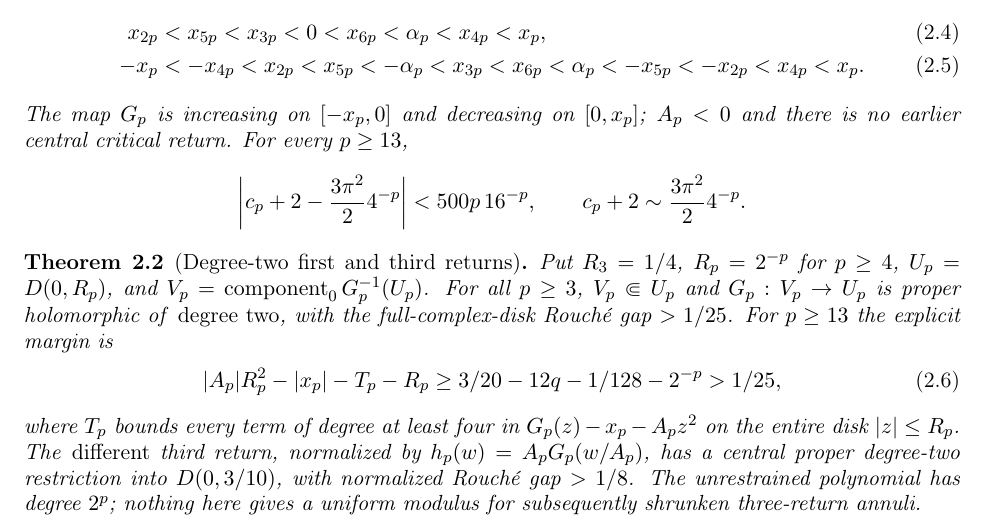
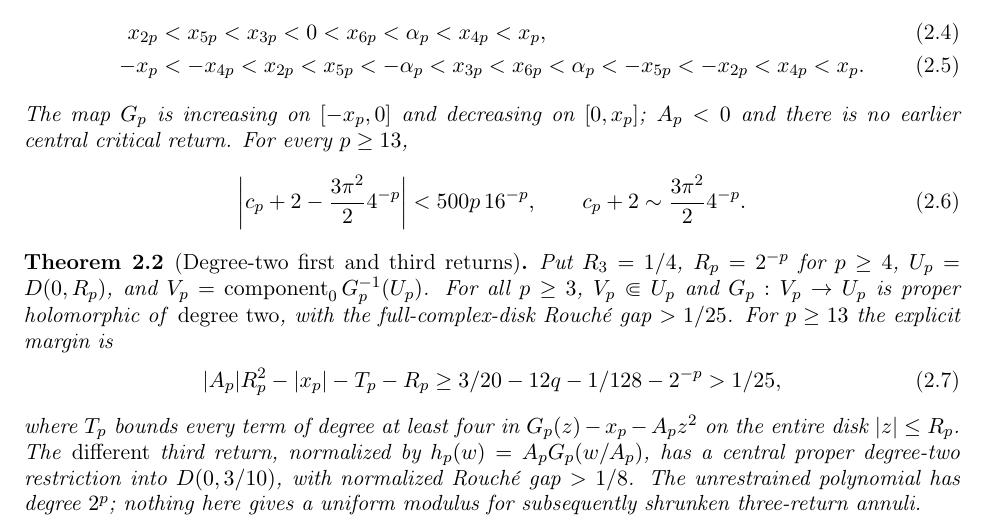
Before and after one commit to dovvnloading/loops-research-archive, a LaTeX paper (papers/tip_family_preprint_20261116/main.tex, which reads papers/tip_family_preprint_20261116/sections/parameter.tex): part of page 2 of 19, cut so that both start at the same text. Compiled offline with pdfLaTeX.

Commit message:
referee fix: number the quoted all-period asymptotic equation

```diff
--- a/papers/tip_family_preprint_20261116/sections/parameter.tex
+++ b/papers/tip_family_preprint_20261116/sections/parameter.tex
@@ -27,11 +27,11 @@ There is exactly one simple zero $c_p$ of $P_p$ in the finite chart for $3\le p\
  <\alpha_p<-x_{5p}<-x_{2p}<x_{4p}<x_p.\label{eq:order2}
 \end{align}
 The map $G_p$ is increasing on $[-x_p,0]$ and decreasing on $[0,x_p]$; $A_p<0$ and there is no earlier central critical return.  For every $p\ge13$,
-\[
+\begin{equation}\label{eq:tip-rate}
  \left|c_p+2-\frac{3\pi^2}{2}4^{-p}\right|
  <500p\,16^{-p},
  \qquad c_p+2\sim\frac{3\pi^2}{2}4^{-p}.
-\]
+\end{equation}
 \end{theorem}
 
 \begin{theorem}[Degree-two first and third returns]\label{thm:rouche}
```
